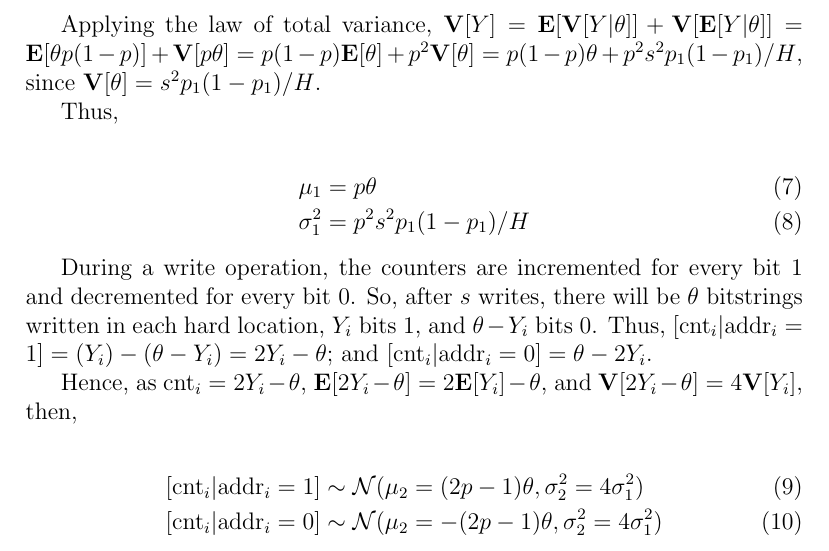
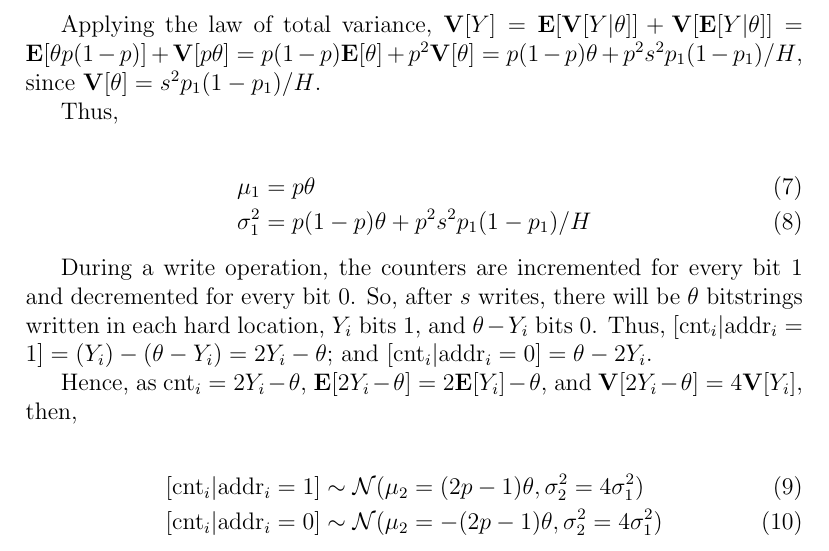
Before and after one commit to Alex-Linhares/msbrogli-phd, a LaTeX document (kanerva-answer.tex): part of page 5 of 10, cut so that both start at the same text. Compiled offline with pdfLaTeX.

Commit message:
SDM Answer to Kanerva (missing line in previous commit).

```diff
--- a/kanerva-answer.tex
+++ b/kanerva-answer.tex
@@ -129,7 +129,7 @@ Thus,
 
 \begin{align}
 \mu_1 &= p \theta \\
-\sigma_1^2 &= p^2 s^2 p_1 (1 - p_1) / H
+\sigma_1^2 &= p(1-p) \theta + p^2 s^2 p_1 (1 - p_1) / H
 \end{align}
 
 During a write operation, the counters are incremented for every bit 1 and decremented for every bit 0. So, after $s$ writes, there will be $\theta$ bitstrings written in each hard location, $Y_i$ bits 1, and $\theta - Y_i$ bits 0. Thus, $[\text{cnt}_i | \text{addr}_i = 1] = (Y_i) - (\theta - Y_i) = 2Y_i - \theta$; and $[\text{cnt}_i | \text{addr}_i = 0] = \theta - 2Y_i$.
```
